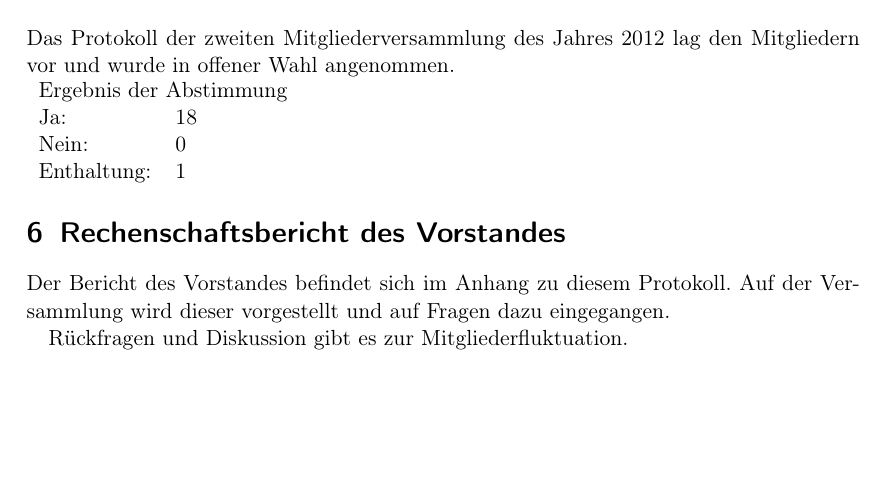
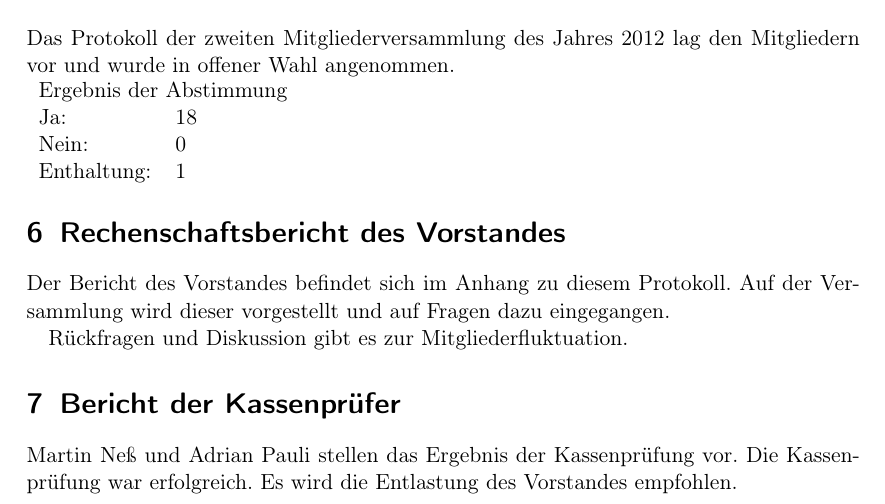
Before and after one commit to frlan/dokumente, a LaTeX document (Protokolle/Versammlungen/MV2013-20131124.ltx): part of page 2 of 2, cut so that both start at the same text, the shorter picture padded with empty space. Compiled offline with pdfLaTeX.

Commit message:
Bericht der Kassenprüfer

```diff
--- a/Protokolle/Versammlungen/MV2013-20131124.ltx
+++ b/Protokolle/Versammlungen/MV2013-20131124.ltx
@@ -69,6 +69,15 @@ dazu eingegangen.
 
 Rückfragen und Diskussion gibt es zur Mitgliederfluktuation.
 
+\topic{Bericht der Kassenprüfer}
+
+Martin Neß und Adrian Pauli stellen das Ergebnis der Kassenprüfung
+vor.  Die Kassenprüfung war erfolgreich. Es wird die Entlastung des
+Vorstandes empfohlen.
+
+% In einer offenen Abstimmung durch Handzeichen wurde die
+% Kassenprüfung mit 10 Stimmen und einer Enthaltung angenommen.
+
 \end{Protokoll}
 
 \end{document}
```
